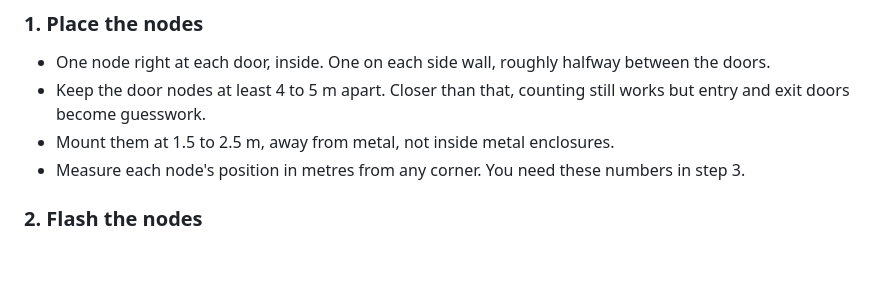
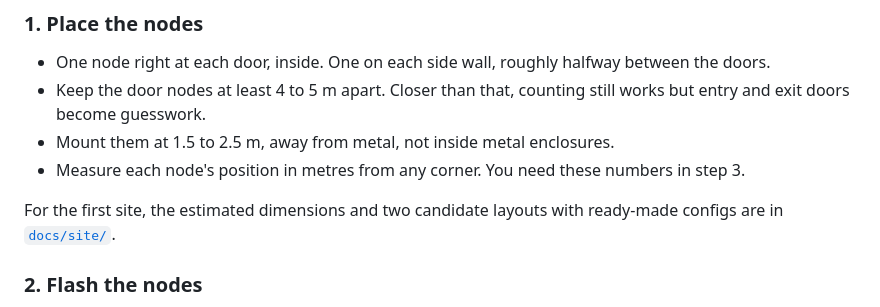
Before and after one commit to Quantumlyy/ha-ble-football, a Markdown page: README.md, the part around the change. Rendered like a GitHub page; blank space fills up the shorter version.

```diff
--- a/README.md
+++ b/README.md
@@ -71,6 +71,8 @@ Positions are a weighted average of the node positions, weighted by signal stren
 - Keep the door nodes at least 4 to 5 m apart. Closer than that, counting still works but entry and exit doors become guesswork.
 - Mount them at 1.5 to 2.5 m, away from metal, not inside metal enclosures.
 - Measure each node's position in metres from any corner. You need these numbers in step 3.
+
+For the first site, the estimated dimensions and two candidate layouts with ready-made configs are in [`docs/site/`](docs/site/README.md).
 
 ### 2. Flash the nodes
 
```
Also changed, not shown: docs/site/README.md (added, +82 -0 lines), docs/site/layout-door-on-dividing-line.png (added), docs/site/layout-doors-at-ends.png (added), 5 other files.
